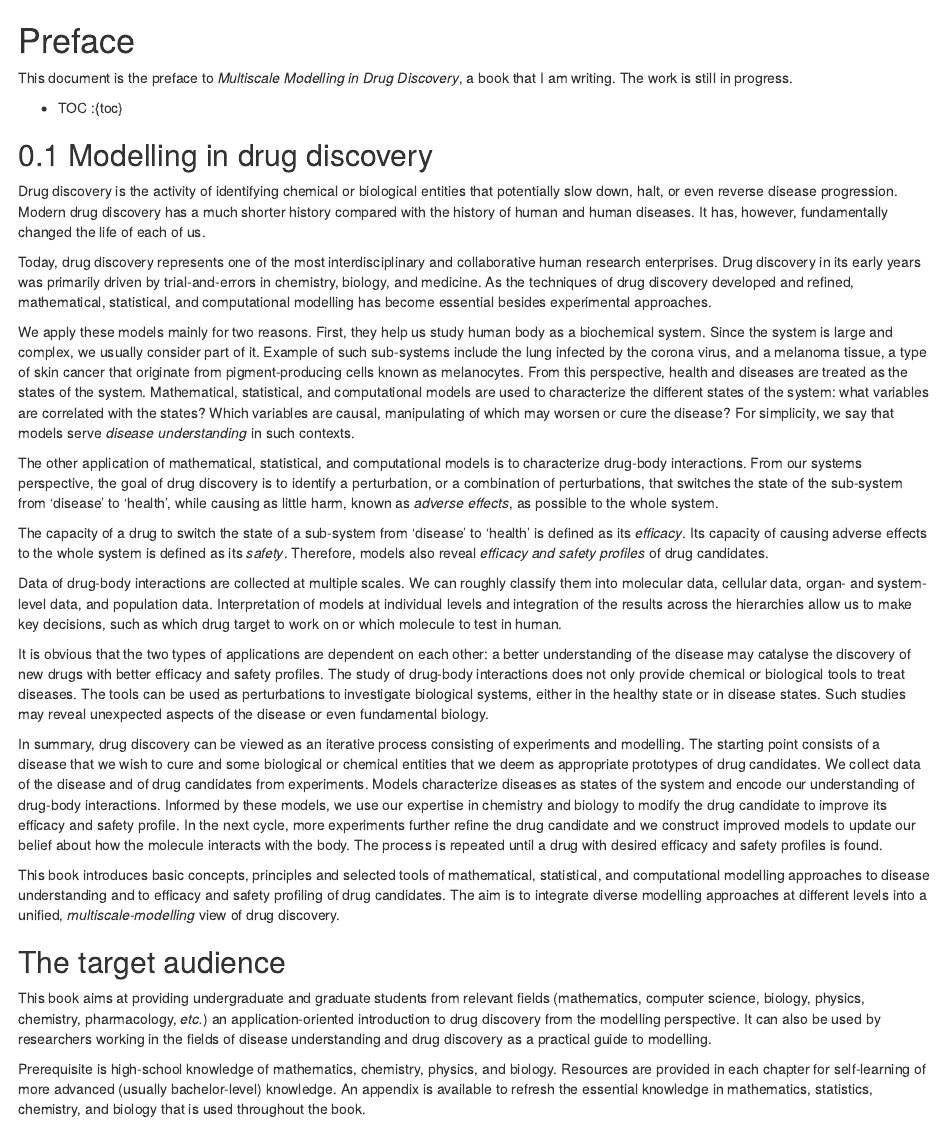
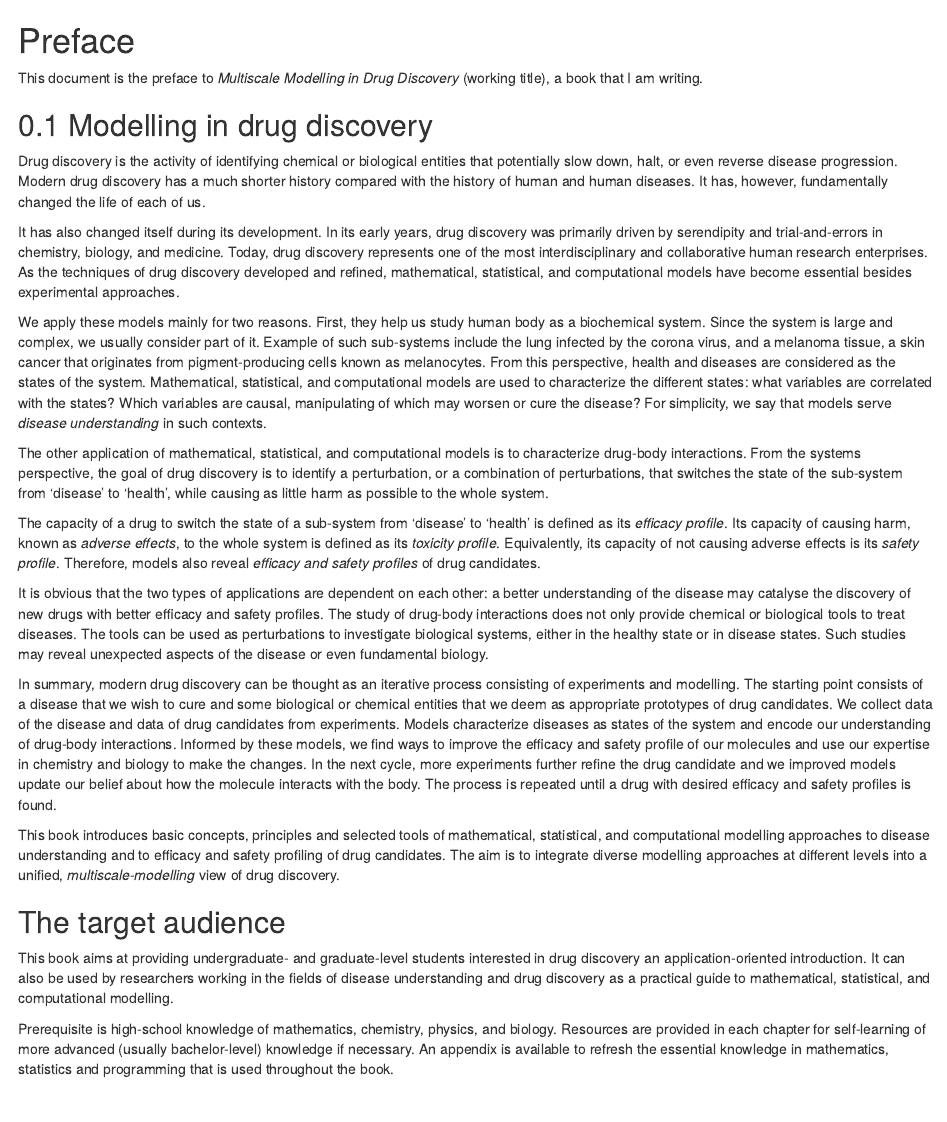
Before and after one commit to Accio/AMIDD, an R Markdown document (book/00-preface.Rmd): the page in a window 1100 px wide, from its top. Rendered offline with R 4.5, knitr and Pandoc, with nearby package versions; drawn as R Markdown's standard HTML page in place of the format the file asks for.

Commit message:
update fixes up to organization of the book

```diff
--- a/book/00-preface.Rmd
+++ b/book/00-preface.Rmd
@@ -1,10 +1,7 @@
 # Preface {-}
 
-This document is the preface to *Multiscale Modelling in Drug Discovery*, a book
-that I am writing. The work is still in progress.
-
-* TOC
-:{toc}
+This document is the preface to *Multiscale Modelling in Drug Discovery*
+(working title), a book that I am writing.
 
 ## Modelling in drug discovery
 
@@ -13,40 +10,33 @@ that potentially slow down, halt, or even reverse disease progression. Modern
 drug discovery has a much shorter history compared with the history of human and
 human diseases. It has, however, fundamentally changed the life of each of us.
 
-Today, drug discovery represents one of the most interdisciplinary and
-collaborative human research enterprises. Drug discovery in its early years was
-primarily driven by trial-and-errors in chemistry, biology, and medicine. As the
+It has also changed itself during its development. In its early years, drug
+discovery was primarily driven by serendipity and trial-and-errors in chemistry,
+biology, and medicine. Today, drug discovery represents one of the most
+interdisciplinary and collaborative human research enterprises. As the
 techniques of drug discovery developed and refined, mathematical, statistical,
-and computational modelling has become essential besides experimental
+and computational models have become essential besides experimental
 approaches.
 
 We apply these models mainly for two reasons. First, they help us study human
 body as a biochemical system. Since the system is large and complex, we usually
-consider part of it. Example of such sub-systems include the lung infected by the corona virus, and a melanoma tissue, a type of skin cancer that originate from pigment-producing cells known as melanocytes. From this perspective, health and
-diseases are treated as the states of the system. Mathematical, statistical, and
-computational models are used to characterize the different states of the
-system: what variables are correlated with the states? Which
-variables are causal, manipulating of which may worsen or cure the
-disease? For simplicity, we say that models serve *disease understanding* in
-such contexts.
+consider part of it. Example of such sub-systems include the lung infected by
+the corona virus, and a melanoma tissue, a skin cancer that originates from
+pigment-producing cells known as melanocytes. From this perspective, health and
+diseases are considered as the states of the system. Mathematical, statistical,
+and computational models are used to characterize the different states: what
+variables are correlated with the states? Which variables are causal,
+manipulating of which may worsen or cure the disease? For simplicity, we say
+that models serve *disease understanding* in such contexts.
 
 The other application of mathematical, statistical, and computational models is
-to characterize drug-body interactions. From our systems perspective, the goal
+to characterize drug-body interactions. From the systems perspective, the goal
 of drug discovery is to identify a perturbation, or a combination of
 perturbations, that switches the state of the sub-system from 'disease' to
-'health', while causing as little harm,  known as *adverse effects*, as possible to the whole system.
+'health', while causing as little harm as possible to the whole system.
 
 The capacity of a drug to switch the state of a sub-system from 'disease' to
-'health' is defined as its *efficacy*. Its capacity of causing adverse
-effects to the whole system is defined as its *safety*. Therefore, models also
-reveal *efficacy and safety profiles* of drug candidates.
-
-Data of drug-body interactions are collected at multiple scales. We can roughly
-classify them into molecular data, cellular data, organ- and system-level data,
-and population data. Interpretation of models at individual levels and
-integration of the results across the hierarchies allow us to make key
-decisions, such as which drug target to work on or which molecule to test in
-human.
+'health' is defined as its *efficacy profile*. Its capacity of causing harm, known as *adverse effects*, to the whole system is defined as its *toxicity profile*. Equivalently, its capacity of not causing adverse effects is its *safety profile*. Therefore, models also reveal *efficacy and safety profiles* of drug candidates.
 
 It is obvious that the two types of applications are dependent on each other: a
 better understanding of the disease may catalyse the discovery of new drugs with
@@ -56,17 +46,18 @@ be used as perturbations to investigate biological systems, either in the
 healthy state or in disease states. Such studies may reveal unexpected aspects
 of the disease or even fundamental biology.
 
-In summary, drug discovery can be viewed as an iterative process consisting of
-experiments and modelling. The starting point consists of a disease that we wish
-to cure and some biological or chemical entities that we deem as appropriate
-prototypes of drug candidates. We collect data of the disease and of drug
-candidates from experiments. Models characterize diseases as states of the
-system and encode our understanding of drug-body interactions. Informed by these
-models, we use our expertise in chemistry and biology to modify the drug
-candidate to improve its efficacy and safety profile. In the next cycle, more
-experiments further refine the drug candidate and we construct improved models
-to update our belief about how the molecule interacts with the body. The process
-is repeated until a drug with desired efficacy and safety profiles is found.
+In summary, modern drug discovery can be thought as an iterative process
+consisting of experiments and modelling. The starting point consists of a
+disease that we wish to cure and some biological or chemical entities that we
+deem as appropriate prototypes of drug candidates. We collect data of the
+disease and data of drug candidates from experiments. Models characterize
+diseases as states of the system and encode our understanding of drug-body
+interactions.  Informed by these models, we find ways to improve the efficacy
+and safety profile of our molecules and use our expertise in chemistry and
+biology to make the changes. In the next cycle, more experiments further refine
+the drug candidate and we improved models update our belief about
+how the molecule interacts with the body. The process is repeated until a drug
+with desired efficacy and safety profiles is found.
 
 This book introduces basic concepts, principles and selected tools of
 mathematical, statistical, and computational modelling approaches to disease
@@ -76,18 +67,16 @@ is to integrate diverse modelling approaches at different levels into a unified,
 
 ## The target audience {-}
 
-This book aims at providing undergraduate and graduate students from relevant
-fields (mathematics, computer science, biology, physics, chemistry,
-pharmacology, *etc.*) an application-oriented introduction to drug discovery
-from the modelling perspective. It can also be used by researchers
-working in the fields of disease understanding and drug discovery as a practical
-guide to modelling.
+This book aims at providing undergraduate- and graduate-level students
+interested in drug discovery an application-oriented introduction. It can also
+be used by researchers working in the fields of disease understanding and drug
+discovery as a practical guide to mathematical, statistical, and computational modelling.
 
 Prerequisite is high-school knowledge of mathematics, chemistry, physics, and
 biology. Resources are provided in each chapter for self-learning of more
-advanced (usually bachelor-level) knowledge. An appendix is available to refresh
-the essential knowledge in mathematics, statistics, chemistry, and biology that
-is used throughout the book.
+advanced (usually bachelor-level) knowledge if necessary. An appendix is
+available to refresh the essential knowledge in mathematics, statistics and
+programming that is used throughout the book.
 
 ## Organization of the book {-}
 
```
